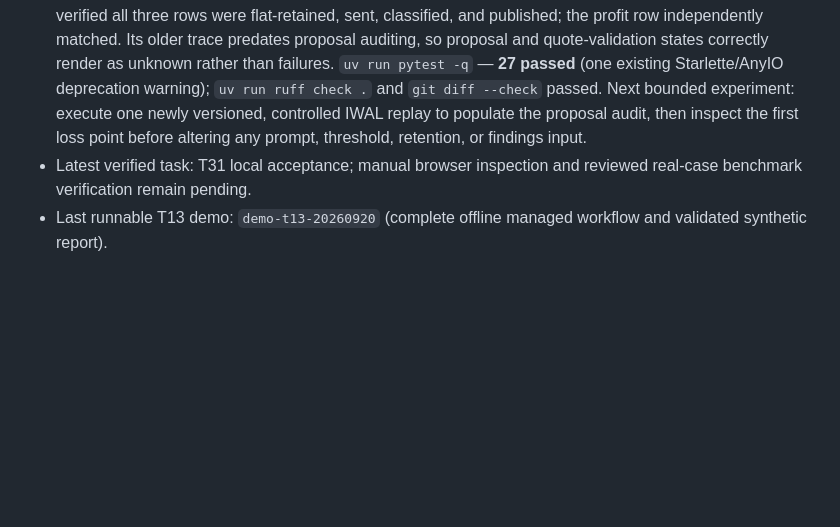
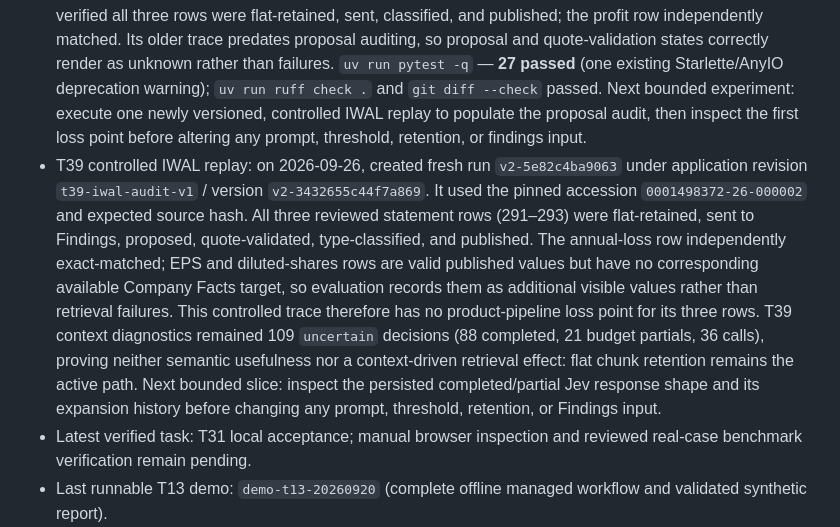
Before and after one commit to grkovalev/fast-agent, a Markdown page: docs/PROGRESS.md, the part around the change. Drawn GitHub-style; blank space fills up the shorter version.

```diff
--- a/docs/PROGRESS.md
+++ b/docs/PROGRESS.md
@@ -57,6 +57,21 @@
   and `git diff --check` passed. Next bounded experiment: execute one newly versioned,
   controlled IWAL replay to populate the proposal audit, then inspect the first loss
   point before altering any prompt, threshold, retention, or findings input.
+- T39 controlled IWAL replay: on 2026-09-26, created fresh run `v2-5e82c4ba9063`
+  under application revision `t39-iwal-audit-v1` / version
+  `v2-3432655c44f7a869`. It used the pinned accession
+  `0001498372-26-000002` and expected source hash. All three reviewed statement rows
+  (291–293) were flat-retained, sent to Findings, proposed, quote-validated,
+  type-classified, and published. The annual-loss row independently exact-matched;
+  EPS and diluted-shares rows are valid published values but have no corresponding
+  available Company Facts target, so evaluation records them as additional visible
+  values rather than retrieval failures. This controlled trace therefore has no
+  product-pipeline loss point for its three rows. T39 context diagnostics remained
+  109 `uncertain` decisions (88 completed, 21 budget partials, 36 calls), proving
+  neither semantic usefulness nor a context-driven retrieval effect: flat chunk
+  retention remains the active path. Next bounded slice: inspect the persisted
+  completed/partial Jev response shape and its expansion history before changing
+  any prompt, threshold, retention, or Findings input.
 - Latest verified task: T31 local acceptance; manual browser inspection and reviewed
   real-case benchmark verification remain pending.
 - Last runnable T13 demo: `demo-t13-20260920` (complete offline managed workflow and validated synthetic report).
```
Also changed, not shown: docs/T39_RECALL_INVESTIGATION.md (+28 -0 lines).
